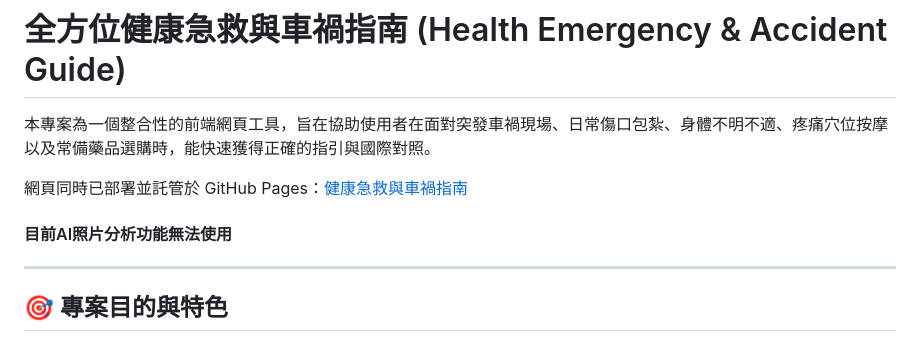
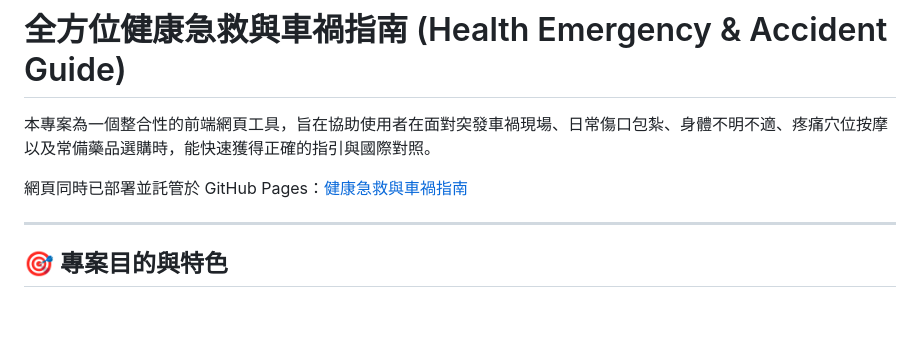
Before and after one commit to jasminechuang/health_emergency, a Markdown page: README.md, the part around the change. Rendered like a GitHub page; blank space fills up the shorter version.

```diff
--- a/README.md
+++ b/README.md
@@ -4,7 +4,6 @@
 
 網頁同時已部署並託管於 GitHub Pages：[健康急救與車禍指南](https://jasminechuang.github.io/health_emergency/)
 
-#### 目前AI照片分析功能無法使用
 ---
 
 ## 🎯 專案目的與特色
```
